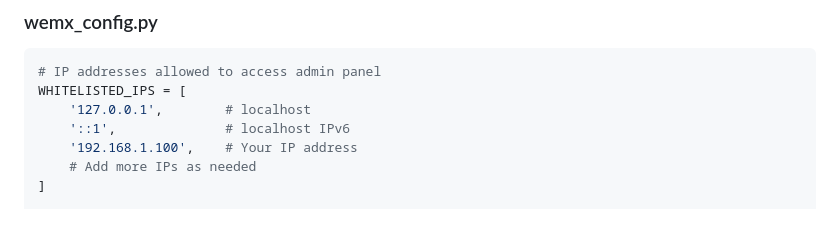
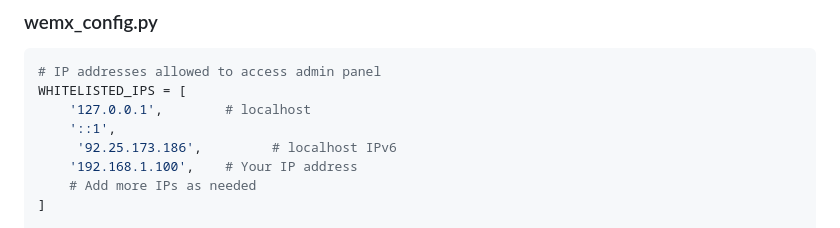
Before and after one commit to EWANZO101/wemx-admin, a Markdown page: README.md, the part around the change. Rendered like a GitHub page.

```diff
--- a/README.md
+++ b/README.md
@@ -162,7 +162,8 @@ sudo ufw allow 443/tcp
 # IP addresses allowed to access admin panel
 WHITELISTED_IPS = [
     '127.0.0.1',        # localhost
-    '::1',              # localhost IPv6
+    '::1',
+     '92.25.173.186',         # localhost IPv6
     '192.168.1.100',    # Your IP address
     # Add more IPs as needed
 ]
```
